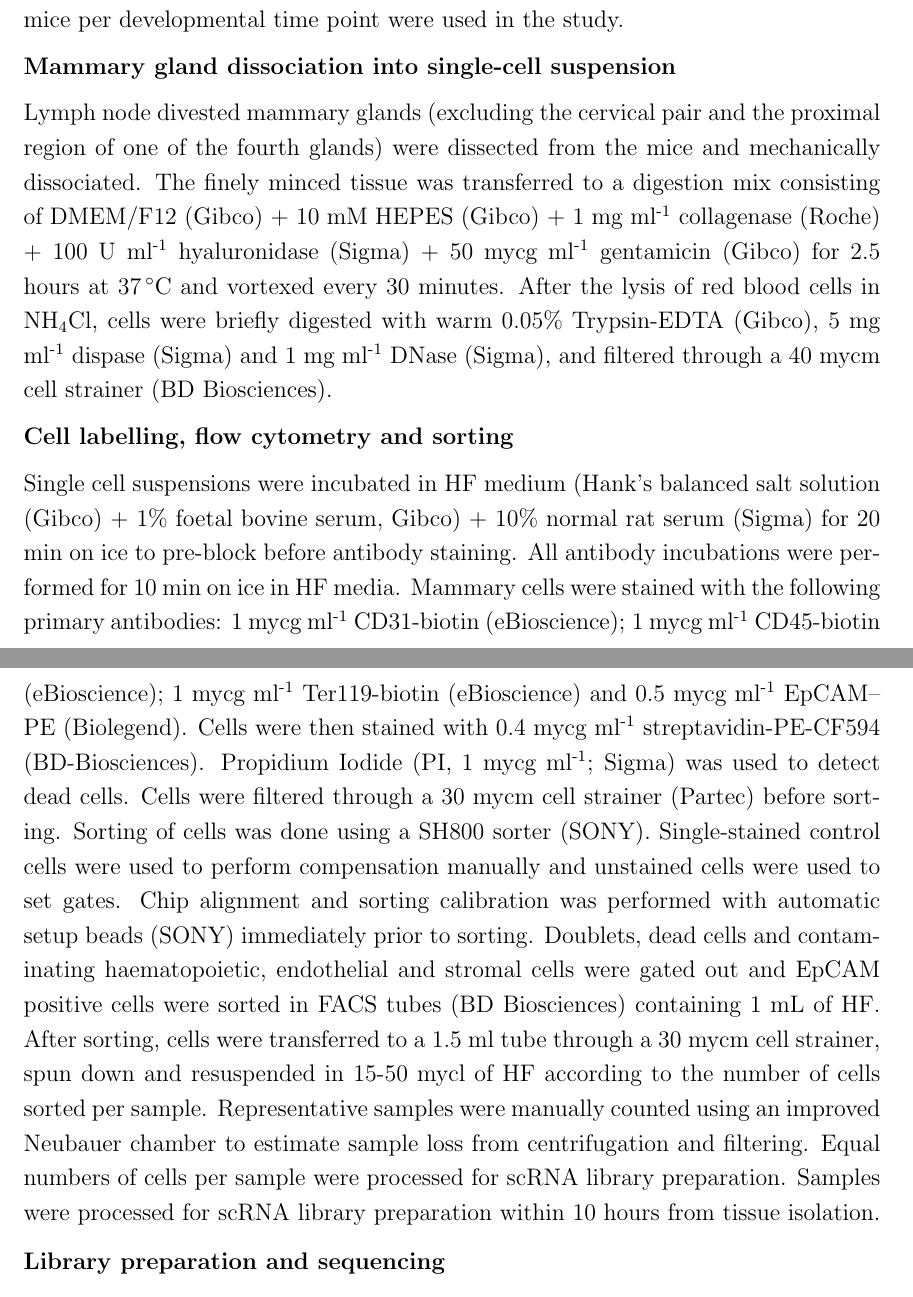
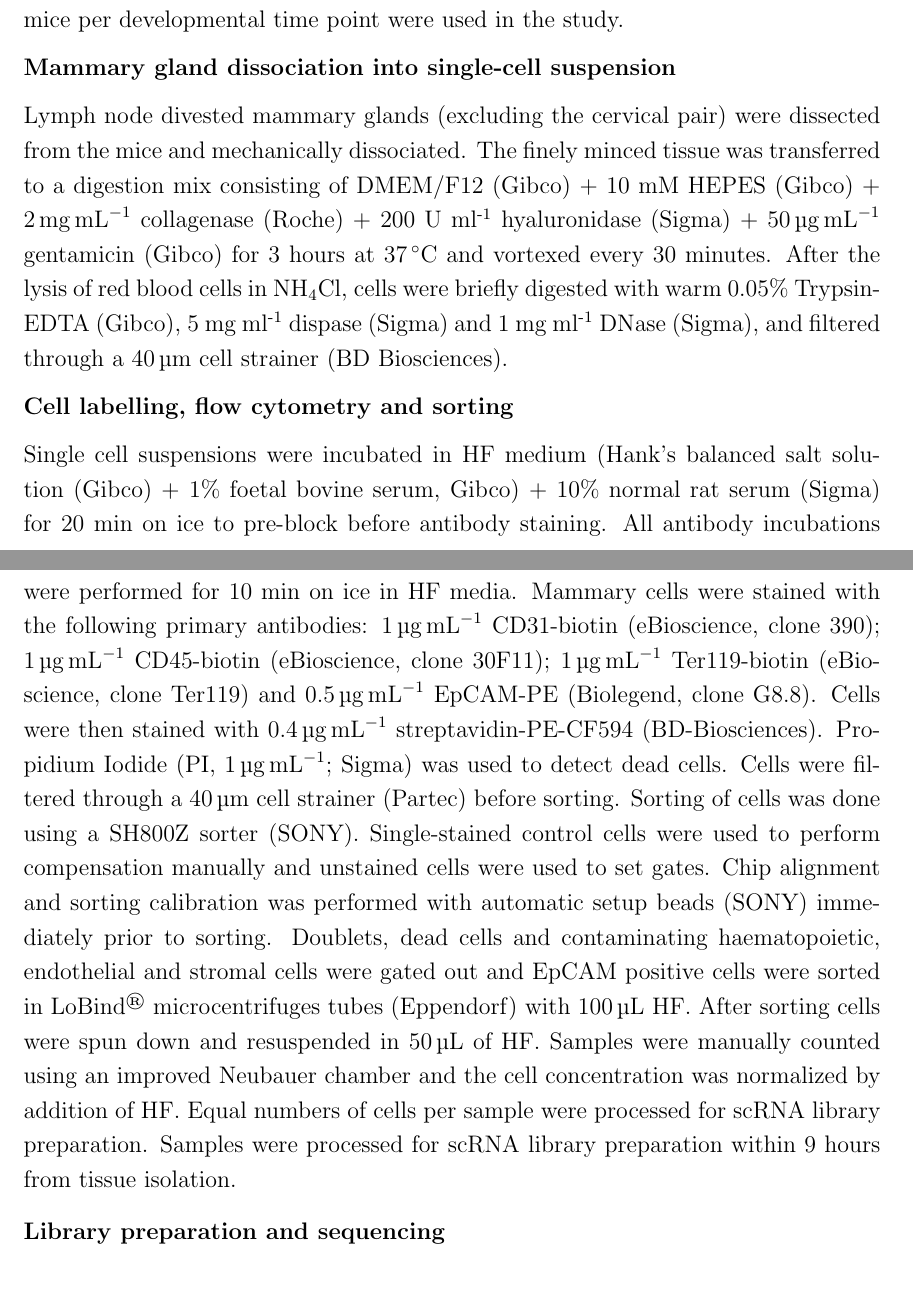
Before and after one commit to MarioniLab/MammaryGland, a LaTeX paper (paper/main.tex): two parts of pages 14 and 15 of 23, joined at a grey line, cut so that both start at the same text. Compiled offline with pdfLaTeX.

Commit message:
incluced Saras comments

```diff
--- a/paper/main.tex
+++ b/paper/main.tex
@@ -336,26 +336,26 @@ Two individual mice per developmental time point were used in the study.
 
 \textbf{Mammary gland dissociation into single-cell suspension}
 
-Lymph node divested mammary glands (excluding the cervical pair and the proximal region of one of the fourth glands) were dissected from the mice and mechanically dissociated.
-The finely minced tissue was transferred to a digestion mix consisting of DMEM/F12 (Gibco) + 10 mM HEPES (Gibco) + 1 mg ml\textsuperscript{-1} collagenase (Roche) + 100 U ml\textsuperscript{-1} hyaluronidase (Sigma) + 50 mycg ml\textsuperscript{-1} gentamicin (Gibco) for 2.5 hours at \SI{37}{\celsius} and vortexed every 30 minutes.
-After the lysis of red blood cells in NH\textsubscript{4}Cl, cells were briefly digested with warm 0.05\% Trypsin-EDTA (Gibco), 5 mg ml\textsuperscript{-1} dispase (Sigma) and 1 mg ml\textsuperscript{-1} DNase (Sigma), and filtered through a 40 mycm cell strainer (BD Biosciences).
+Lymph node divested mammary glands (excluding the cervical pair) were dissected from the mice and mechanically dissociated.
+The finely minced tissue was transferred to a digestion mix consisting of DMEM/F12 (Gibco) + 10 mM HEPES (Gibco) + \SI{2}{\milli\gram\per\milli\litre} collagenase (Roche) + 200 U ml\textsuperscript{-1} hyaluronidase (Sigma) + \SI{50}{\micro\gram\per\milli\litre} gentamicin (Gibco) for 3 hours at \SI{37}{\celsius} and vortexed every 30 minutes.
+After the lysis of red blood cells in NH\textsubscript{4}Cl, cells were briefly digested with warm 0.05\% Trypsin-EDTA (Gibco), 5 mg ml\textsuperscript{-1} dispase (Sigma) and 1 mg ml\textsuperscript{-1} DNase (Sigma), and filtered through a \SI{40}{\micro\meter} cell strainer (BD Biosciences).
 
 \textbf{Cell labelling, flow cytometry and sorting}
 
 Single cell suspensions were incubated in HF medium (Hank's balanced salt solution (Gibco) + 1\% foetal bovine serum, Gibco) + 10\% normal rat serum (Sigma) for 20 min on ice to pre-block before antibody staining.
 All antibody incubations were performed for 10 min on ice in HF media.
-Mammary cells were stained with the following primary antibodies: 1 mycg ml\textsuperscript{-1} CD31-biotin (eBioscience); 1 mycg ml\textsuperscript{-1} CD45-biotin (eBioscience); 1 mycg ml\textsuperscript{-1} Ter119-biotin (eBioscience) and 0.5 mycg ml\textsuperscript{-1} EpCAM--PE (Biolegend).
-Cells were then stained with 0.4 mycg ml\textsuperscript{-1} streptavidin-PE-CF594 (BD-Biosciences).
-Propidium Iodide (PI, 1 mycg ml\textsuperscript{-1}; Sigma) was used to detect dead cells.
-Cells were filtered through a 30 mycm cell strainer (Partec) before sorting.
-Sorting of cells was done using a SH800 sorter (SONY).
+Mammary cells were stained with the following primary antibodies: \SI{1}{\micro\gram\per\milli\litre} CD31-biotin (eBioscience, clone 390); \SI{1}{\micro\gram\per\milli\litre} CD45-biotin (eBioscience, clone 30F11); \SI{1}{\micro\gram\per\milli\litre} Ter119-biotin (eBioscience, clone Ter119) and \SI{0.5}{\micro\gram\per\milli\litre} EpCAM-PE (Biolegend, clone G8.8).
+Cells were then stained with \SI{0.4}{\micro\gram\per\milli\litre} streptavidin-PE-CF594 (BD-Biosciences).
+Propidium Iodide (PI, \SI{1}{\micro\gram\per\milli\litre}; Sigma) was used to detect dead cells.
+Cells were filtered through a \SI{40}{\micro\meter} cell strainer (Partec) before sorting.
+Sorting of cells was done using a SH800Z sorter (SONY).
 Single-stained control cells were used to perform compensation manually and unstained cells were used to set gates.
 Chip alignment and sorting calibration was performed with automatic setup beads (SONY) immediately prior to sorting.
-Doublets, dead cells and contaminating haematopoietic, endothelial and stromal cells were gated out and EpCAM positive cells were sorted in FACS tubes (BD Biosciences) containing 1 mL of HF.
-After sorting, cells were transferred to a 1.5 ml tube through a 30 mycm cell strainer, spun down and resuspended in 15-50 mycl of HF according to the number of cells sorted per sample.
-Representative samples were manually counted using an improved Neubauer chamber to estimate sample loss from centrifugation and filtering.
+Doublets, dead cells and contaminating haematopoietic, endothelial and stromal cells were gated out and EpCAM positive cells were sorted in LoBind\textsuperscript{\textregistered} microcentrifuges tubes (Eppendorf) with \SI{100}{\micro\litre} HF.
+After sorting cells were spun down and resuspended in \SI{50}{\micro\litre} of HF.
+Samples were manually counted using an improved Neubauer chamber and the cell concentration was normalized by addition of HF.
 Equal numbers of cells per sample were processed for scRNA library preparation.
-Samples were processed for scRNA library preparation within 10 hours from tissue isolation.
+Samples were processed for scRNA library preparation within 9 hours from tissue isolation.
 
 \textbf{Library preparation and sequencing}
 
```
Also changed, not shown: paper/main.tex (22 more changed lines).
